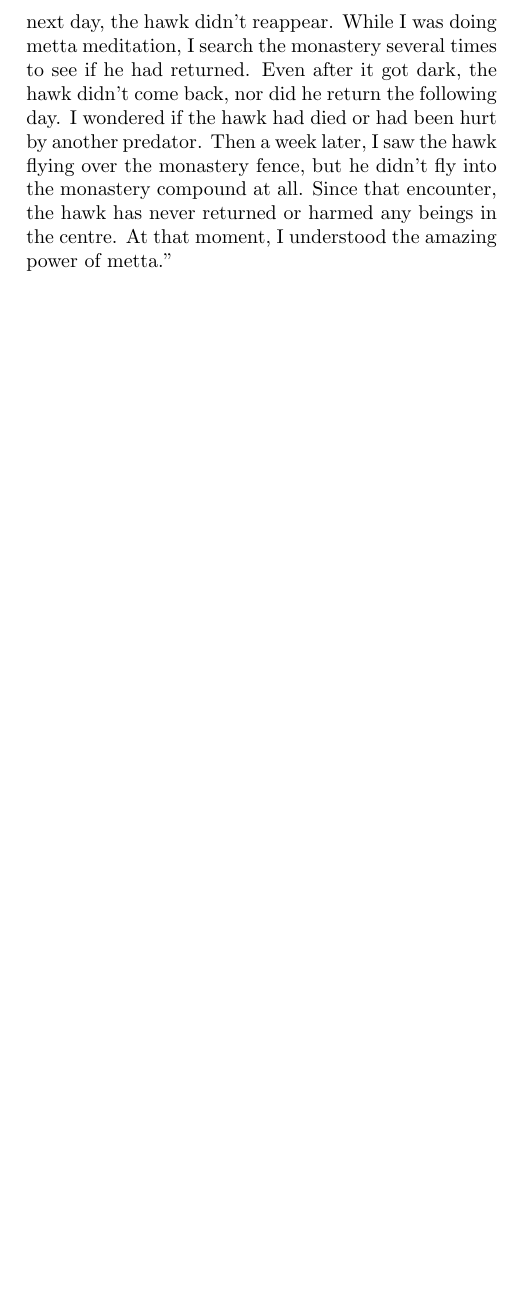
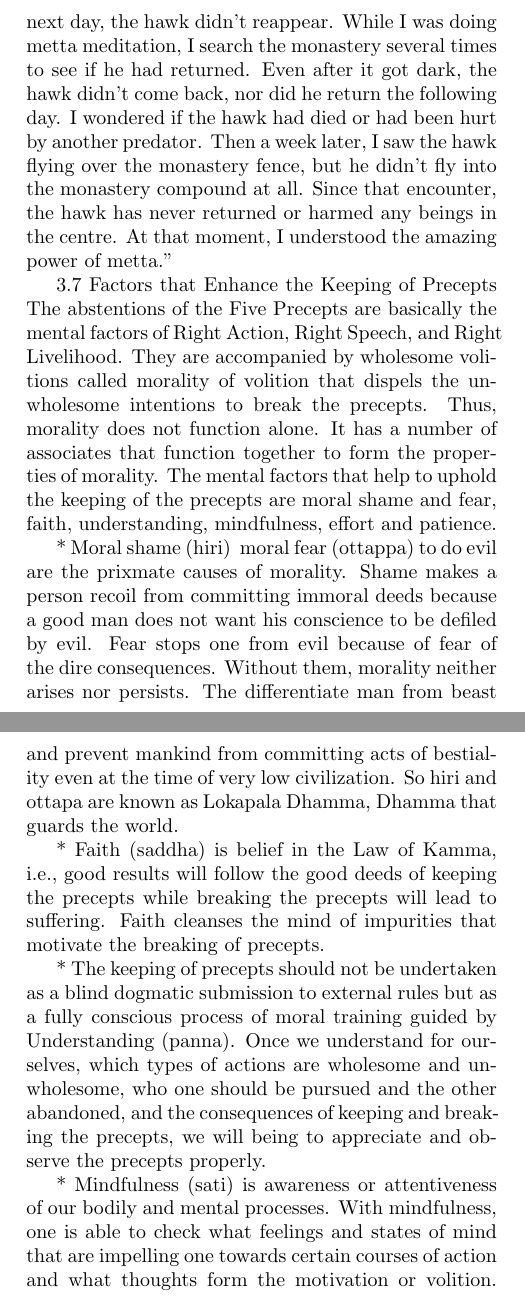
Before and after one commit to svet-am/the-lotus-like-lay-buddhist, a LaTeX document (main.tex, which reads src/03_morality_sila.tex): part of page 32 of 32 before the commit and two parts of pages 32 and 33 of 34 after it, the two joined at a grey line, cut so that both start at the same text, the shorter picture padded with empty space. Compiled offline with pdfLaTeX.

Commit message:
add section 3.7

```diff
--- a/src/03_morality_sila.tex
+++ b/src/03_morality_sila.tex
@@ -83,3 +83,14 @@ In his book 'How to Develop Metta (Loving-Kindness)', Sayadaw U Indaka of Chanmy
 "Once when I was at the Centre around 6:00 pm, I walked across the grass near my kuti. At that moment, I happened to see a sparrow going to sleep. In the Kankoe tree, many sparrows were fighting for sleeping spots, and they argued noisily making loud 'kywi kywi' sounds. The sounds were deafening. The I notice a hawk picking out his prey in the group of sparrows. Then a sparrow screeched loudly and struggled to escape from the hawk's claws, making terrified 'kywi kywi' sounds and struggling to get free. The next day, when I was doing walking meditation, the same hawk returned and captured another frightened sparrow, which squawked as he struggled for his freedom. On the third day, the same thing occurred again. This time when I heard the struggle, I felt a lot of compassion for the sparrows, but I decided to cultivate metta for both the hawk and the sparrows as both are living beings and part of nature.
 
 That day, I began developing metta for the hawk and sparrows as well as the human beings, devas, and other living beings in the monastery compound. The next day, the hawk didn't reappear. While I was doing metta meditation, I search the monastery several times to see if he had returned. Even after it got dark, the hawk didn't come back, nor did he return the following day. I wondered if the hawk had died or had been hurt by another predator. Then a week later, I saw the hawk flying over the monastery fence, but he didn't fly into the monastery compound at all. Since that encounter, the hawk has never returned or harmed any beings in the centre. At that moment, I understood the amazing power of metta."
+
+3.7 Factors that Enhance the Keeping of Precepts
+The abstentions of the Five Precepts are basically the mental factors of Right Action, Right Speech, and Right Livelihood. They are accompanied by wholesome volitions called morality of volition that dispels the unwholesome intentions to break the precepts. Thus, morality does not function alone. It has a number of associates that function together to form the properties of morality. The mental factors that help to uphold the keeping of the precepts are moral shame and fear, faith, understanding, mindfulness, effort and patience.
+
+* Moral shame (hiri) & moral fear (ottappa) to do evil are the prixmate causes of morality. Shame makes a person recoil from committing immoral deeds because a good man does not want his conscience to be defiled by evil. Fear stops one from evil because of fear of the dire consequences. Without them, morality neither arises nor persists. The differentiate man from beast and prevent mankind from committing acts of bestiality even at the time of very low civilization. So hiri and ottapa are known as Lokapala Dhamma, Dhamma that guards the world.
+
+* Faith (saddha) is belief in the Law of Kamma, i.e., good results will follow the good deeds of keeping the precepts while breaking the precepts will lead to suffering. Faith cleanses the mind of impurities that motivate the breaking of precepts.
+
+* The keeping of precepts should not be undertaken as a blind dogmatic submission to external rules but as a fully conscious process of moral training guided by Understanding (panna). Once we understand for ourselves, which types of actions are wholesome and unwholesome, who one should be pursued and the other abandoned, and the consequences of keeping and breaking the precepts, we will being to appreciate and observe the precepts properly.
+
+* Mindfulness (sati) is awareness or attentiveness of our bodily and mental processes. With mindfulness, one is able to check what feelings and states of mind that are impelling one towards certain courses of action and what thoughts form the motivation or volition. One who is mindful will not forget his undertaking of the precepts, so one can avoid the unwholesome and develop the wholesome.
```
Also changed, not shown: src/03_morality_sila.tex (16 more changed lines).
